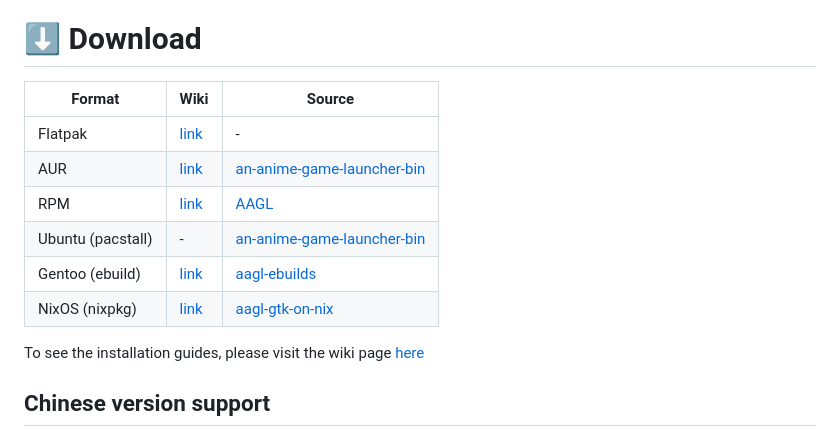
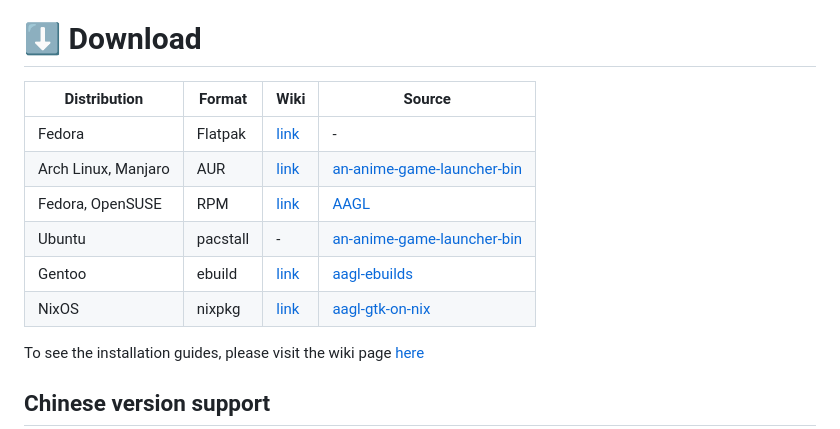
Before and after one commit to an-anime-team/an-anime-game-launcher, a Markdown page: README.md, the part around the change. Rendered like a GitHub page.

Commit message:
docs: added distribution names in download section

```diff
--- a/README.md
+++ b/README.md
@@ -46,14 +46,14 @@ instead of the actual name of the game, to avoid search engine parsing.
 
 # ⬇️ Download
 
-| Format | Wiki | Source |
-| - | - | - |
-| Flatpak | [link](https://github.com/an-anime-team/an-anime-game-launcher/wiki/Installation#-any-distribution-flatpak) | - |
-| AUR | [link](https://github.com/an-anime-team/an-anime-game-launcher/wiki/Installation#-arch-linux-aur) | [an-anime-game-launcher-bin](https://aur.archlinux.org/packages/an-anime-game-launcher-bin) |
-| RPM | [link](https://github.com/an-anime-team/an-anime-game-launcher/wiki/Installation#-fedora-rpm) | [AAGL](https://build.opensuse.org/repositories/home:Maroxy:AAT-Apps/AAGL) |
-| Ubuntu (pacstall) | - | [an-anime-game-launcher-bin](https://pacstall.dev/packages/an-anime-game-launcher-bin) |
-| Gentoo (ebuild) | [link](https://github.com/an-anime-team/an-anime-game-launcher/wiki/Installation#-gentoo-linux-ebuild) | [aagl-ebuilds](https://github.com/an-anime-team/aagl-ebuilds) |
-| NixOS (nixpkg) | [link](https://github.com/an-anime-team/an-anime-game-launcher/wiki/Installation#-nixos-nixpkg) | [aagl-gtk-on-nix](https://github.com/ezKEa/aagl-gtk-on-nix) |
+| Distribution | Format | Wiki | Source |
+| - | - | - | - |
+| Fedora | Flatpak | [link](https://github.com/an-anime-team/an-anime-game-launcher/wiki/Installation#-any-distribution-flatpak) | - |
+| Arch Linux, Manjaro | AUR | [link](https://github.com/an-anime-team/an-anime-game-launcher/wiki/Installation#-arch-linux-aur) | [an-anime-game-launcher-bin](https://aur.archlinux.org/packages/an-anime-game-launcher-bin) |
+| Fedora, OpenSUSE | RPM | [link](https://github.com/an-anime-team/an-anime-game-launcher/wiki/Installation#-fedora-rpm) | [AAGL](https://build.opensuse.org/repositories/home:Maroxy:AAT-Apps/AAGL) |
+| Ubuntu | pacstall | - | [an-anime-game-launcher-bin](https://pacstall.dev/packages/an-anime-game-launcher-bin) |
+| Gentoo | ebuild | [link](https://github.com/an-anime-team/an-anime-game-launcher/wiki/Installation#-gentoo-linux-ebuild) | [aagl-ebuilds](https://github.com/an-anime-team/aagl-ebuilds) |
+| NixOS | nixpkg | [link](https://github.com/an-anime-team/an-anime-game-launcher/wiki/Installation#-nixos-nixpkg) | [aagl-gtk-on-nix](https://github.com/ezKEa/aagl-gtk-on-nix) |
 
 To see the installation guides, please visit the wiki page [here](https://github.com/an-anime-team/an-anime-game-launcher/wiki/Installation)
 
```
